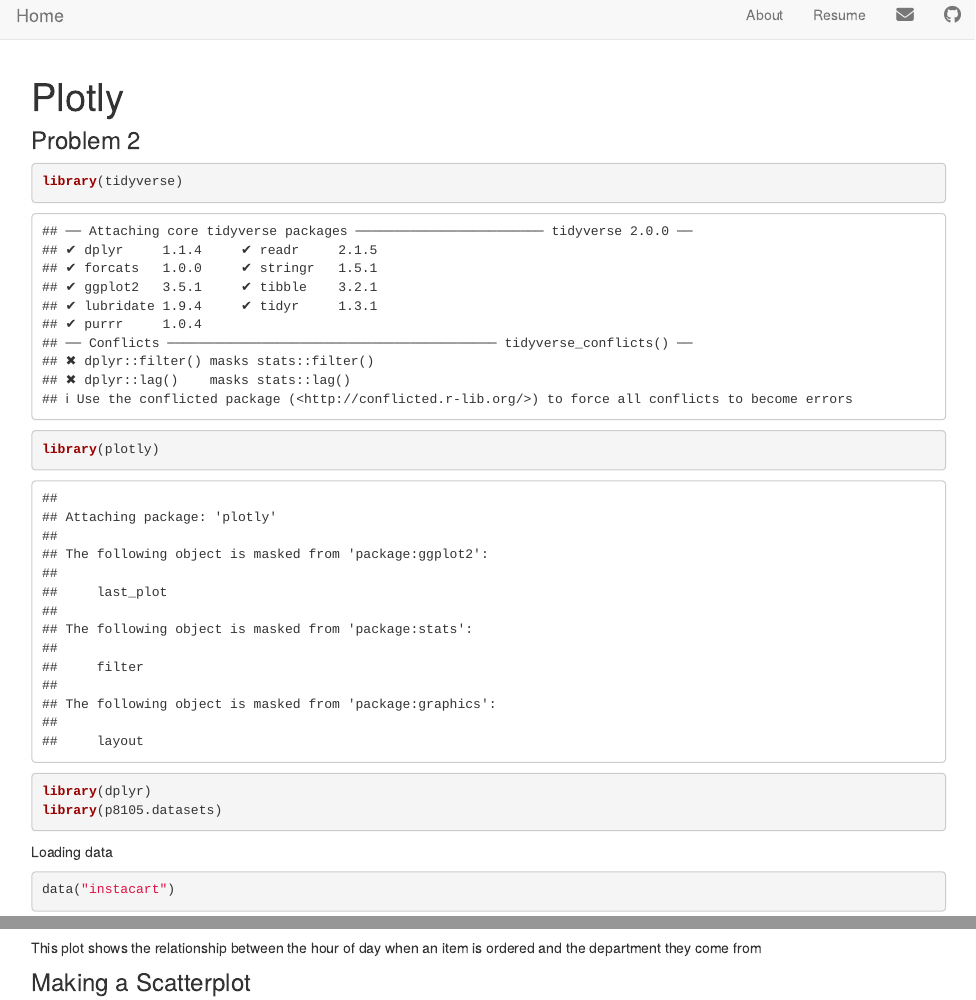
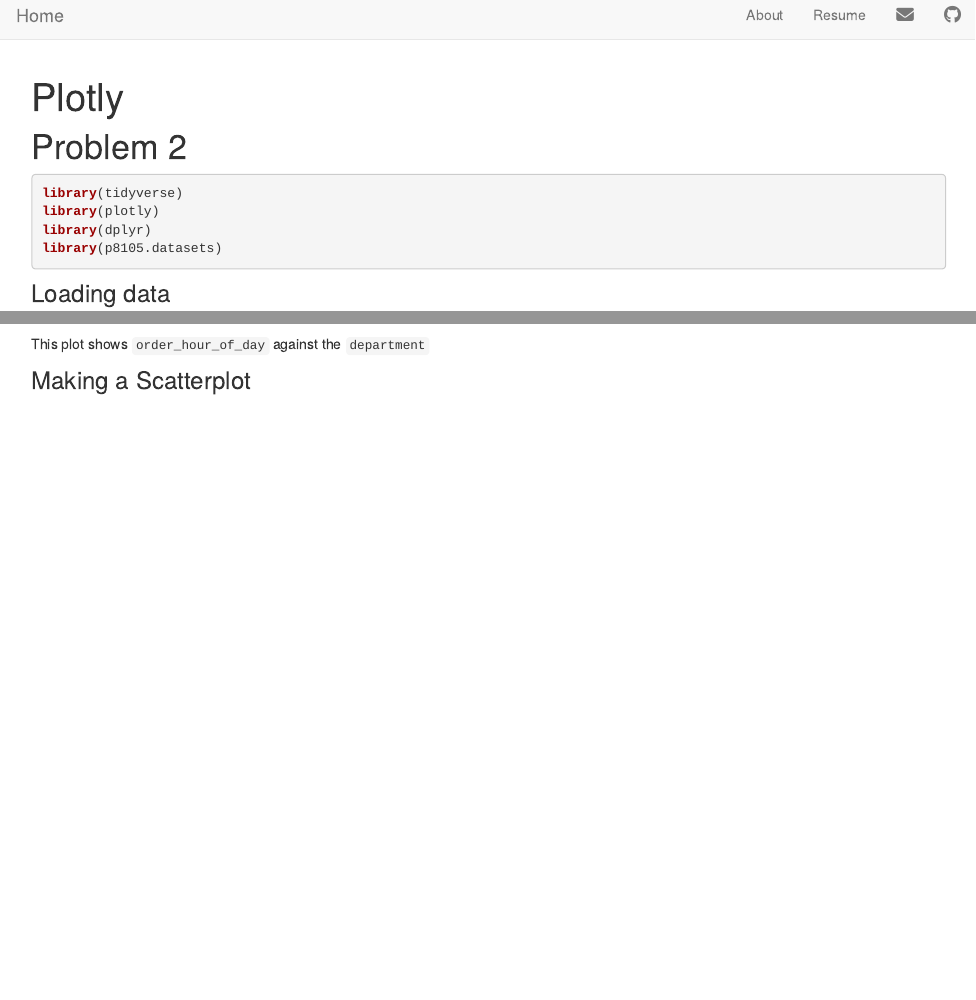
Before and after one commit to Jenna-Mohammed/Jenna-Mohammed.github.io, an R Markdown document (plotly.Rmd): the page in a window 1100 px wide, from its top, and a second part further down, joined at a grey line. Rendered offline with R 4.5, knitr and Pandoc, with nearby package versions; some code elsewhere in the file could not run offline.

Commit message:
editing descriptions

````diff
--- a/plotly.Rmd
+++ b/plotly.Rmd
@@ -2,17 +2,17 @@
 title: "Plotly"
 ---
 
-### Problem 2
+# Problem 2
 
 
-```{r}
+```{r, message=FALSE, warning=FALSE}
 library(tidyverse)
 library(plotly)
 library(dplyr)
 library(p8105.datasets)
 ```
 
-Loading data
+### Loading data
 
 ```{r}
 data("instacart")
@@ -37,7 +37,7 @@
 
 ```
 
-This plot shows the relationship between the hour of day when an item is ordered and the department they come from
+This plot shows `order_hour_of_day` against the `department`
 
 ### Making a Scatterplot
 
````
Also changed, not shown: plotly.html, plotly.Rmd (2 more changed lines).
